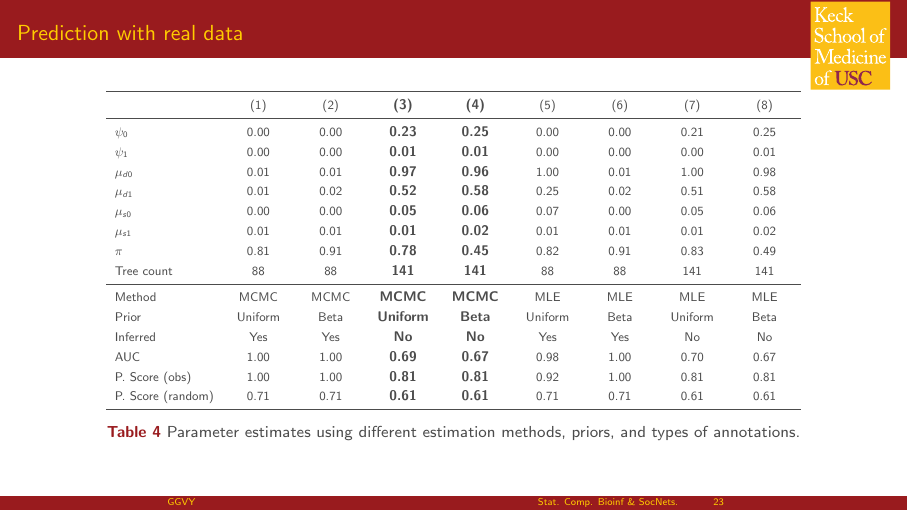
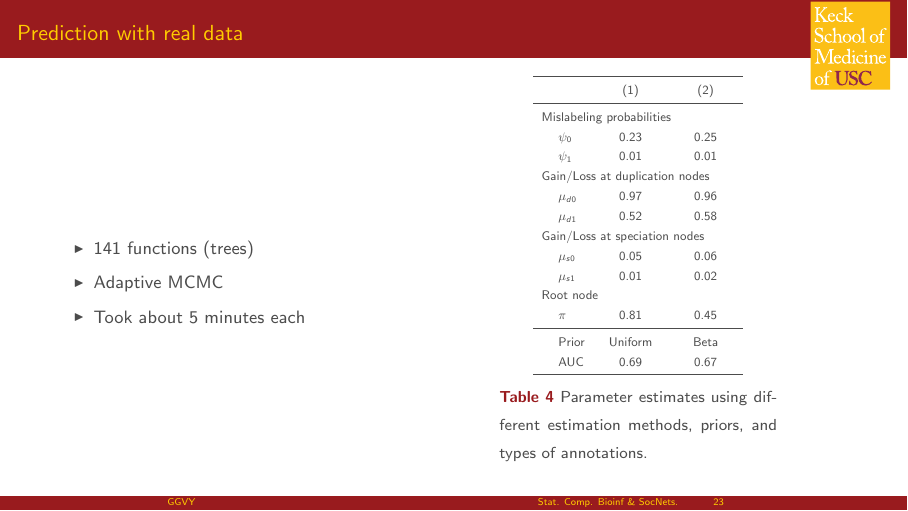
Before and after one commit to gvegayon/quals, LaTeX slides (slides.tex, which reads beamerinnerthemeusckeck.sty): page 62 of 82. Compiled offline with pdfLaTeX.

Commit message:
Prettier figures

```diff
--- a/beamerinnerthemeusckeck.sty
+++ b/beamerinnerthemeusckeck.sty
@@ -79,10 +79,10 @@
         % \node[at=(goldline.north west)+(.025\paperwidth, 0),anchor=south]  {\includegraphics[width=0.1\paperwidth]{2-Line_KeckSOMofUSC_CardOnGold1.eps}};
   \end{tikzpicture}
 
-  % % USC logo
-  % \begin{textblock*}{.2\paperwidth}(-.05\paperwidth, -.4cm)
-  % \includegraphics[width=1\textwidth]{2-Line_KeckSOMofUSC_CardOnGold1.eps}
-  % \end{textblock*}
+  % USC logo
+  \begin{textblock*}{.2\paperwidth}(-.05\paperwidth, -.4cm)
+  \includegraphics[width=1\textwidth]{2-Line_KeckSOMofUSC_CardOnGold1.eps}
+  \end{textblock*}
 }
 
 % Part page: default
--- a/slides.tex
+++ b/slides.tex
@@ -524,35 +524,45 @@ R package \aphylopkg{} \hyperlink{aphylopkg}{\beamergotobutton{more}}.}
 \end{frame}
 
 % ------------------------------------------------------------------------------
-\begin{frame}
+\begin{frame}[t]
 \frametitle{Prediction with real data}
 
+\begin{minipage}{.55\linewidth}
+\begin{itemize}
+\item 141 functions (trees)
+\item Adaptive MCMC
+\item Took about 5 minutes each
+\end{itemize}
+\end{minipage}
+%
+\begin{minipage}{.35\linewidth}
 \begin{table}[ht]
 \centering
 \scalebox{0.7}{
-\begin{tabular}{l*{2}{m{0.1\linewidth}<\centering}*{2}{>{\bf\large}m{0.1\linewidth}<\centering}*{4}{m{0.1\linewidth}<\centering}}
+\begin{tabular}{ll*{2}{m{0.3\linewidth}<\centering}}
   \toprule
- & (1) & (2) & (3) & (4) & (5) & (6) & (7) & (8) \\
+ & & (1) & (2)  \\
   \midrule
-$\psi_0$ & 0.00 & 0.00 & 0.23 & 0.25 & 0.00 & 0.00 & 0.21 & 0.25 \\
-  $\psi_1$ & 0.00 & 0.00 & 0.01 & 0.01 & 0.00 & 0.00 & 0.00 & 0.01 \\
-  $\mu_{d0}$ & 0.01 & 0.01 & 0.97 & 0.96 & 1.00 & 0.01 & 1.00 & 0.98 \\
-  $\mu_{d1}$ & 0.01 & 0.02 & 0.52 & 0.58 & 0.25 & 0.02 & 0.51 & 0.58 \\
-  $\mu_{s0}$ & 0.00 & 0.00 & 0.05 & 0.06 & 0.07 & 0.00 & 0.05 & 0.06 \\
-  $\mu_{s1}$ & 0.01 & 0.01 & 0.01 & 0.02 & 0.01 & 0.01 & 0.01 & 0.02 \\
-  $\pi$ & 0.81 & 0.91 & 0.78 & 0.45 & 0.82 & 0.91 & 0.83 & 0.49 \\
-  Tree count & 88 & 88 & 141 & 141 & 88 & 88 & 141 & 141 \\
-\midrule   Method & MCMC & MCMC & MCMC & MCMC & MLE & MLE & MLE & MLE \\
-  Prior & Uniform & Beta & Uniform & Beta & Uniform & Beta & Uniform & Beta \\
-  Inferred & Yes & Yes & No & No & Yes & Yes & No & No \\
-  AUC & 1.00 & 1.00 & 0.69 & 0.67 & 0.98 & 1.00 & 0.70 & 0.67 \\
-  P. Score (obs) & 1.00 & 1.00 & 0.81 & 0.81 & 0.92 & 1.00 & 0.81 & 0.81 \\
-  P. Score (random) & 0.71 & 0.71 & 0.61 & 0.61 & 0.71 & 0.71 & 0.61 & 0.61 \\
+  \multicolumn{4}{l}{Mislabeling probabilities} \\
+  & $\psi_0$ & 0.23 & 0.25 \\
+  & $\psi_1$ & 0.01 & 0.01 \\
+  \multicolumn{4}{l}{Gain/Loss at duplication nodes} \\
+  & $\mu_{d0}$ & 0.97 & 0.96 \\
+  & $\mu_{d1}$ & 0.52 & 0.58 \\
+  \multicolumn{4}{l}{Gain/Loss at speciation nodes} \\
+  & $\mu_{s0}$ & 0.05 & 0.06 \\
+  & $\mu_{s1}$ & 0.01 & 0.02 \\
+  \multicolumn{4}{l}{Root node} \\
+  & $\pi$ & 0.81 & 0.45  \\
+\midrule
+  & Prior & Uniform & Beta  \\
+  & AUC & 0.69 & 0.67 \\
    \bottomrule
 \end{tabular}
 }
 \caption{Parameter estimates using different estimation methods, priors, and types of annotations.}
 \end{table}
+\end{minipage}
 
 \end{frame}
 
```
Also changed, not shown: slides-concordance.tex (+1 -1 lines), fig/2-Line_KeckSOMofUSC_CardOnGold1.eps (added), fig/annotations1.pdf, fig/out-of-sample1-1.pdf, figure/random-tree-1.pdf, slides.pdf, 2 other files.
